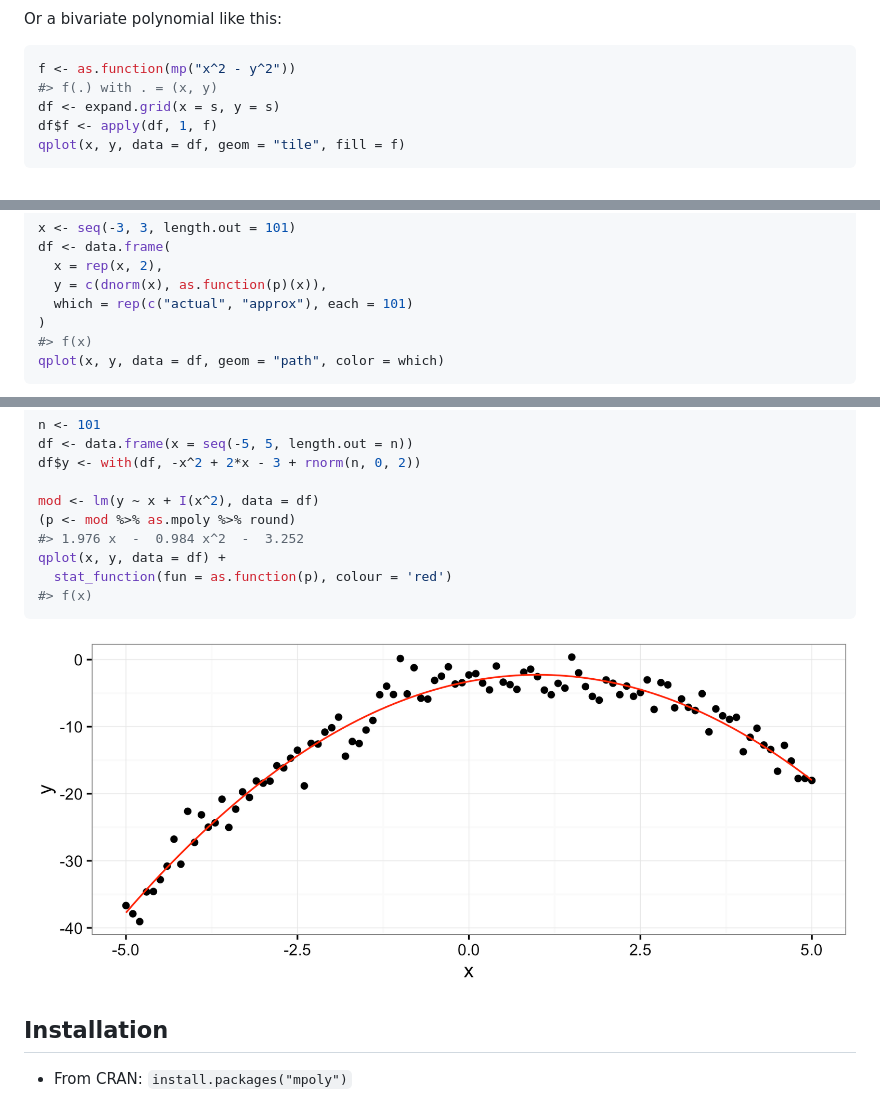
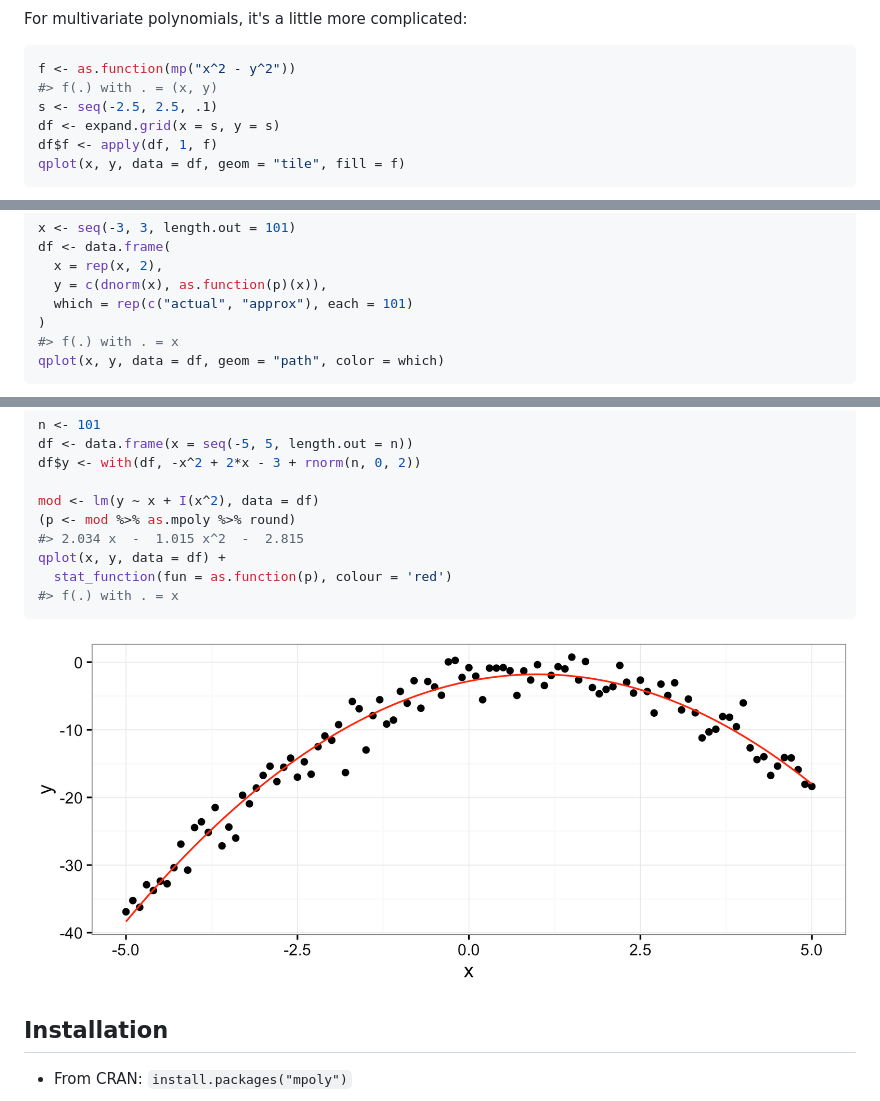
Before and after one commit to dkahle/mpoly, a Markdown page: README.md, 3 parts joined by grey strips. Drawn GitHub-style; pictures changed too: README-lm-1.png.

````diff
--- a/README.md
+++ b/README.md
@@ -172,11 +236,12 @@ qplot(x, f, data = df, geom = "line")
 
 ![](README-asFunction-1.png)
 
-Or a bivariate polynomial like this:
+For multivariate polynomials, it's a little more complicated:
 
 ``` r
 f <- as.function(mp("x^2 - y^2"))
 #> f(.) with . = (x, y)
+s <- seq(-2.5, 2.5, .1)
 df <- expand.grid(x = s, y = s)
 df$f <- apply(df, 1, f)
 qplot(x, y, data = df, geom = "tile", fill = f)
@@ -403,7 +468,7 @@ df <- data.frame(
   y = c(dnorm(x), as.function(p)(x)),
   which = rep(c("actual", "approx"), each = 101)
 )
-#> f(x)
+#> f(.) with . = x
 qplot(x, y, data = df, geom = "path", color = which)
 ```
 
@@ -474,10 +539,10 @@ df$y <- with(df, -x^2 + 2*x - 3 + rnorm(n, 0, 2))
 
 mod <- lm(y ~ x + I(x^2), data = df)
 (p <- mod %>% as.mpoly %>% round)
-#> 1.976 x  -  0.984 x^2  -  3.252
+#> 2.034 x  -  1.015 x^2  -  2.815
 qplot(x, y, data = df) +
   stat_function(fun = as.function(p), colour = 'red')
-#> f(x)
+#> f(.) with . = x
 ```
 
 ![](README-lm-1.png)
````
Also changed, not shown: other parts of README.md (+70 -6 lines), README-asFunction-1.png, 1 other file.
